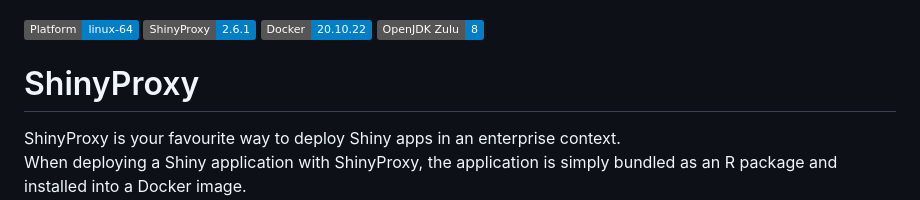
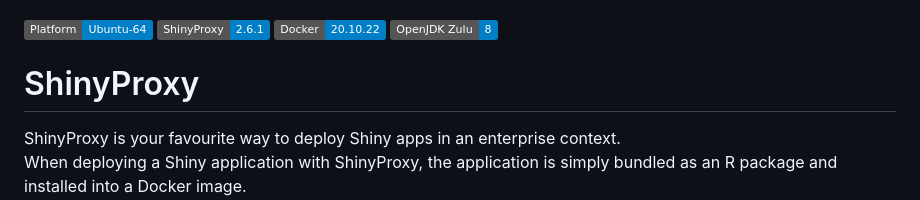
Before and after one commit to senthilcaesar/BWH, a Markdown page: README.md, the part around the change. Rendered like a GitHub page; badges without logos.

```diff
--- a/README.md
+++ b/README.md
@@ -1,6 +1,6 @@
 ![](shinyproxy.png)
 
-![](https://img.shields.io/badge/Platform-linux--64%20-blue.svg)
+![](https://img.shields.io/badge/Platform-Ubuntu--64%20-blue.svg)
 ![](https://img.shields.io/badge/ShinyProxy-2.6.1%20-blue.svg)
 ![](https://img.shields.io/badge/Docker-20.10.22%20-blue.svg)
 ![](https://img.shields.io/badge/OpenJDK_Zulu-8%20-blue.svg)
```
